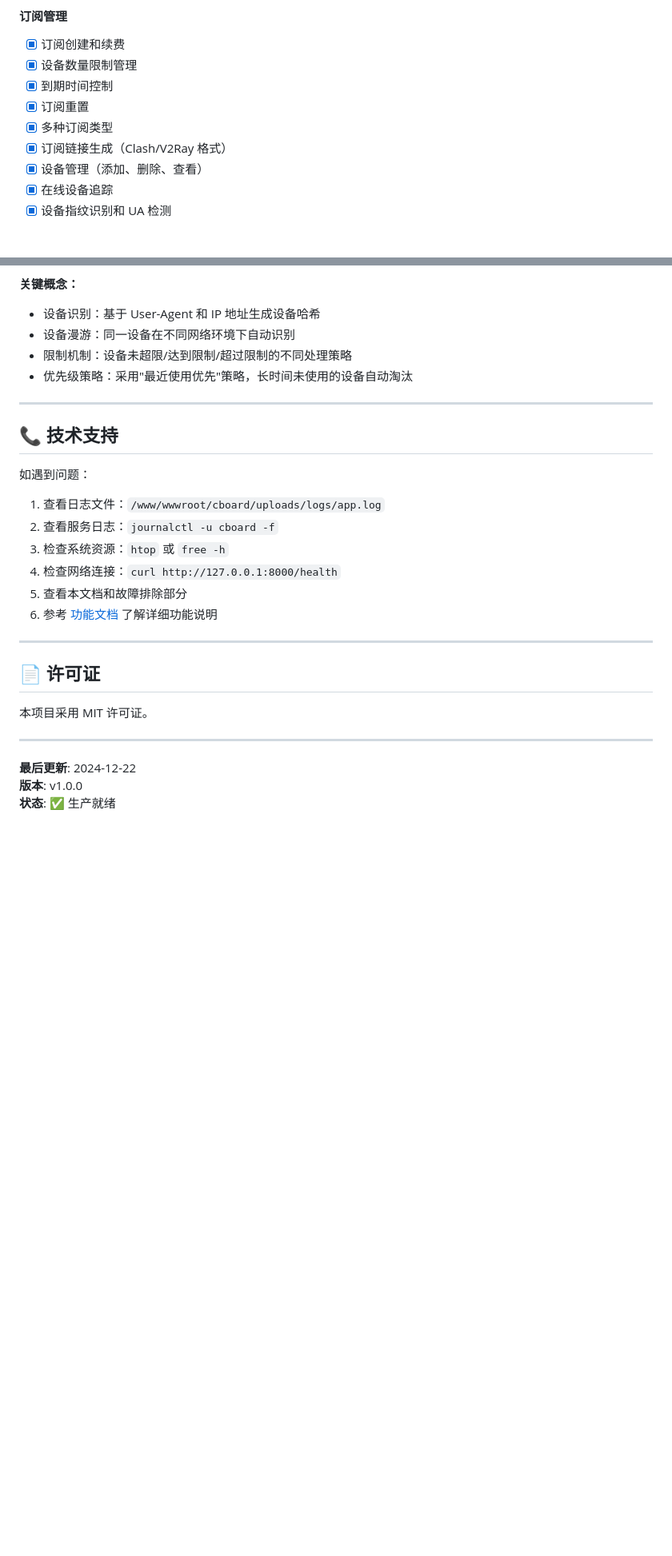
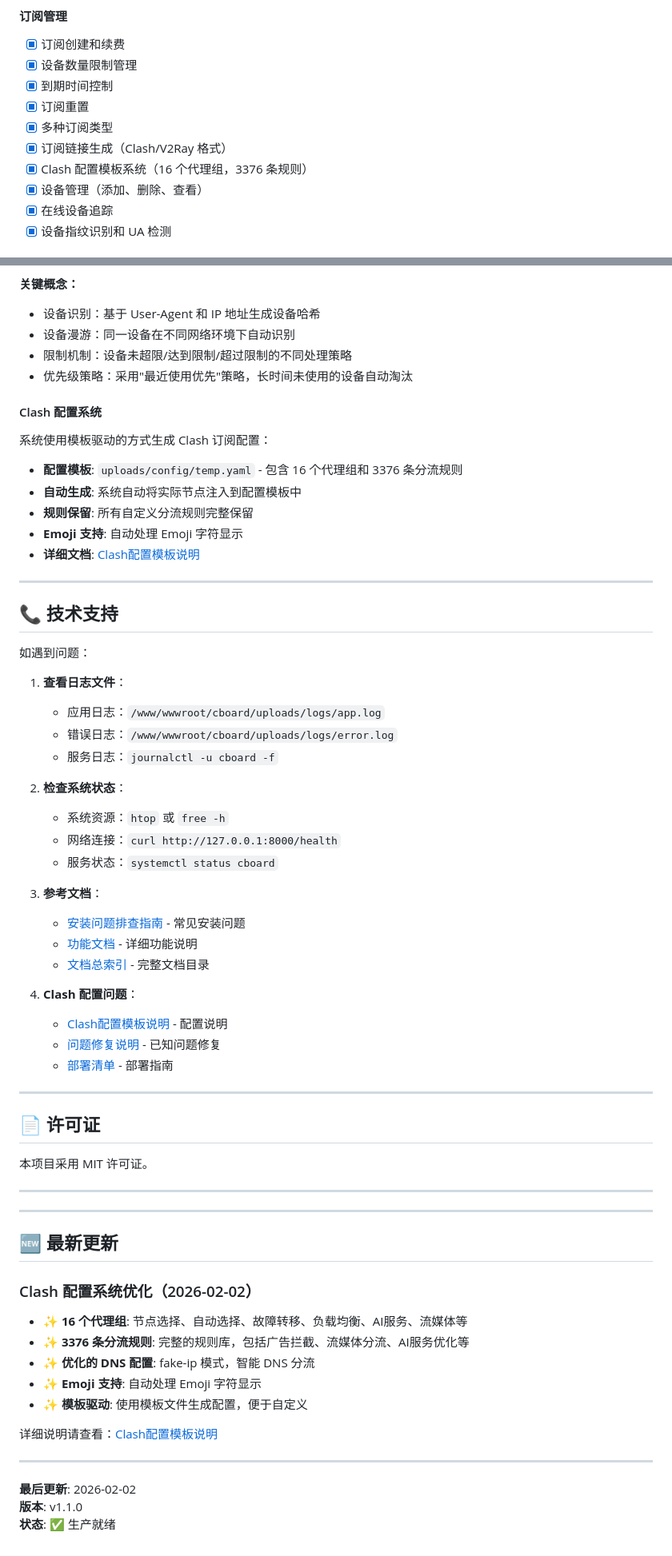
Before and after one commit to moneyfly1/myweb, a Markdown page: README_zh.md, 2 parts joined by grey strips. Shown at 80% size. Rendered like a GitHub page; blank space fills up the shorter version.

```diff
--- a/README_zh.md
+++ b/README_zh.md
@@ -629,6 +630,7 @@ A: 尝试登录管理员后台，或检查数据库中的 `users` 表，查看 `
 - [x] 订阅重置
 - [x] 多种订阅类型
 - [x] 订阅链接生成（Clash/V2Ray 格式）
+- [x] Clash 配置模板系统（16 个代理组，3376 条规则）
 - [x] 设备管理（添加、删除、查看）
 - [x] 在线设备追踪
 - [x] 设备指纹识别和 UA 检测
@@ -1106,18 +1139,41 @@ goweb/
 - 限制机制：设备未超限/达到限制/超过限制的不同处理策略
 - 优先级策略：采用"最近使用优先"策略，长时间未使用的设备自动淘汰
 
+#### Clash 配置系统
+
+系统使用模板驱动的方式生成 Clash 订阅配置：
+
+- **配置模板**: `uploads/config/temp.yaml` - 包含 16 个代理组和 3376 条分流规则
+- **自动生成**: 系统自动将实际节点注入到配置模板中
+- **规则保留**: 所有自定义分流规则完整保留
+- **Emoji 支持**: 自动处理 Emoji 字符显示
+- **详细文档**: [Clash配置模板说明](./docs/配置/Clash配置模板说明.md)
+
 ---
 
 ## 📞 技术支持
 
 如遇到问题：
 
-1. 查看日志文件：`/www/wwwroot/cboard/uploads/logs/app.log`
-2. 查看服务日志：`journalctl -u cboard -f`
-3. 检查系统资源：`htop` 或 `free -h`
-4. 检查网络连接：`curl http://127.0.0.1:8000/health`
-5. 查看本文档和故障排除部分
-6. 参考 [功能文档](#-功能文档) 了解详细功能说明
+1. **查看日志文件**：
+   - 应用日志：`/www/wwwroot/cboard/uploads/logs/app.log`
+   - 错误日志：`/www/wwwroot/cboard/uploads/logs/error.log`
+   - 服务日志：`journalctl -u cboard -f`
+
+2. **检查系统状态**：
+   - 系统资源：`htop` 或 `free -h`
+   - 网络连接：`curl http://127.0.0.1:8000/health`
+   - 服务状态：`systemctl status cboard`
+
+3. **参考文档**：
+   - [安装问题排查指南](./docs/故障排查/安装问题排查指南.md) - 常见安装问题
+   - [功能文档](#-功能文档) - 详细功能说明
+   - [文档总索引](./docs/README.md) - 完整文档目录
+
+4. **Clash 配置问题**：
+   - [Clash配置模板说明](./docs/配置/Clash配置模板说明.md) - 配置说明
+   - [问题修复说明](./docs/配置/Clash配置相关/问题修复说明.md) - 已知问题修复
+   - [部署清单](./docs/配置/Clash配置相关/部署清单.md) - 部署指南
 
 ---
 
@@ -1127,6 +1183,22 @@ goweb/
 
 ---
 
-**最后更新**: 2024-12-22
-**版本**: v1.0.0
+---
+
+## 🆕 最新更新
+
+### Clash 配置系统优化（2026-02-02）
+
+- ✨ **16 个代理组**: 节点选择、自动选择、故障转移、负载均衡、AI服务、流媒体等
+- ✨ **3376 条分流规则**: 完整的规则库，包括广告拦截、流媒体分流、AI服务优化等
+- ✨ **优化的 DNS 配置**: fake-ip 模式，智能 DNS 分流
+- ✨ **Emoji 支持**: 自动处理 Emoji 字符显示
+- ✨ **模板驱动**: 使用模板文件生成配置，便于自定义
+
+详细说明请查看：[Clash配置模板说明](./docs/配置/Clash配置模板说明.md)
+
+---
+
+**最后更新**: 2026-02-02
+**版本**: v1.1.0
 **状态**: ✅ 生产就绪
```
Also changed, not shown: other parts of README_zh.md (+51 -19 lines).
